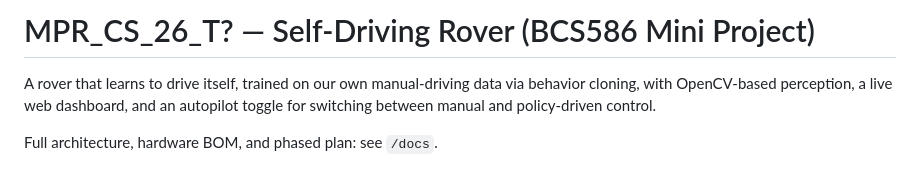
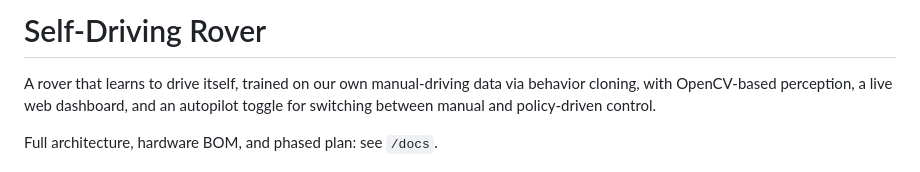
Before and after one commit to adarsh-v-h/RL-ROVER, a Markdown page: README.md, the part around the change. Rendered like a GitHub page.

Commit message:
Changes of README

```diff
--- a/README.md
+++ b/README.md
@@ -1,4 +1,4 @@
-# MPR_CS_26_T? — Self-Driving Rover (BCS586 Mini Project)
+# Self-Driving Rover
 
 A rover that learns to drive itself, trained on our own manual-driving data via
 behavior cloning, with OpenCV-based perception, a live web dashboard, and an
```
